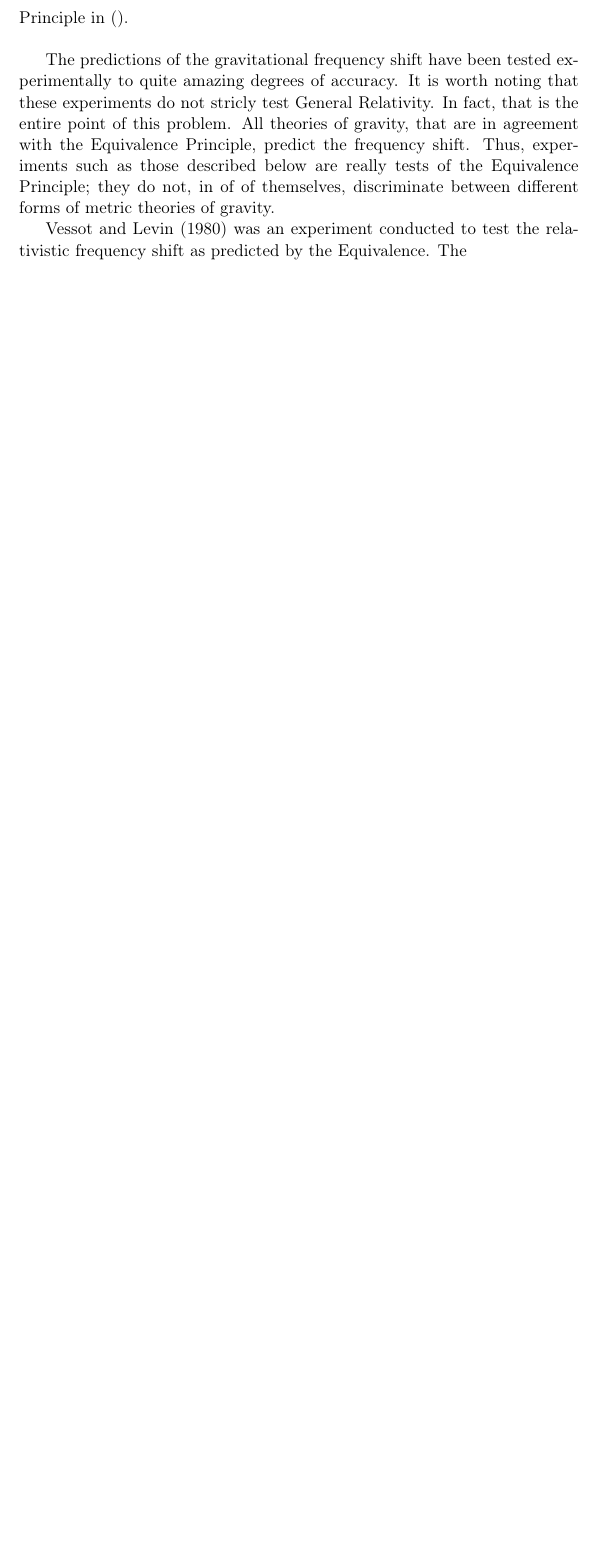
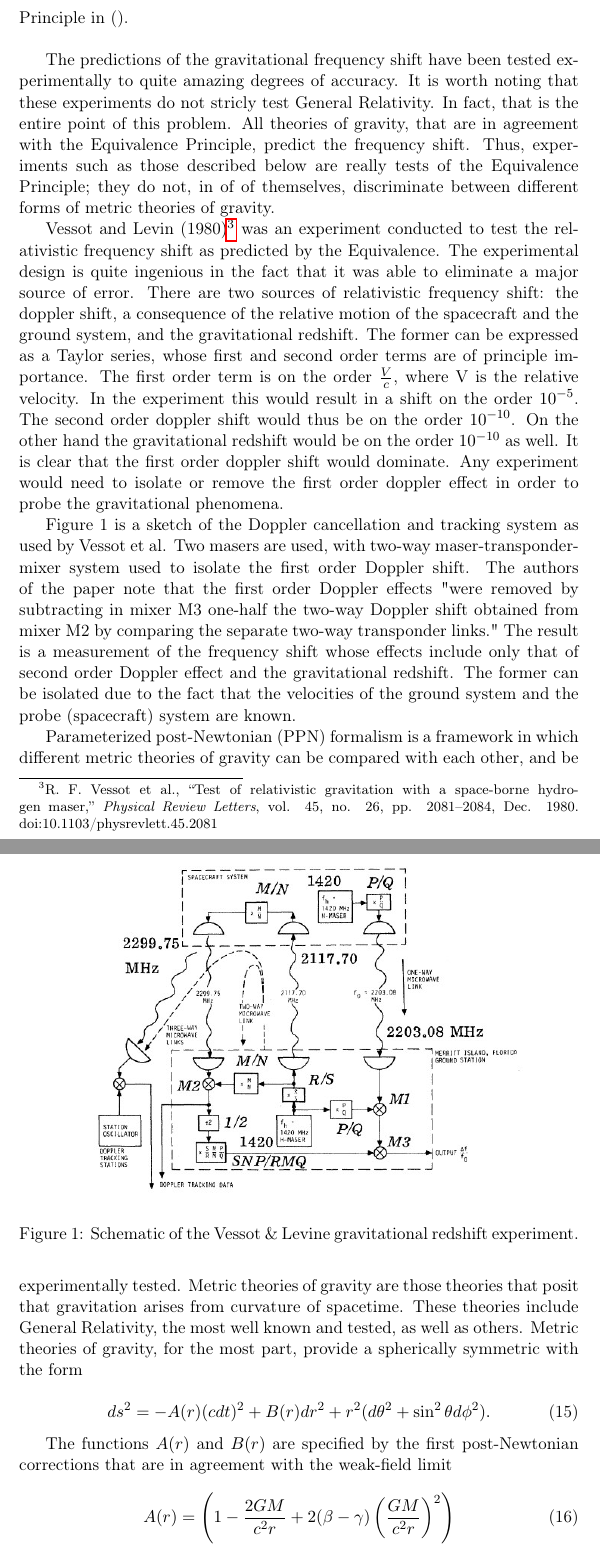
Before and after one commit to Eharriman/physics-problems, a LaTeX document (tex/problem_001_PPN-Redshift.tex, which reads common/preamble.tex): part of page 4 of 6 before the commit and two parts of pages 4 and 5 of 7 after it, the two joined at a grey line, cut so that both start at the same text, the shorter picture padded with empty space. Compiled offline with pdfLaTeX.

Commit message:
Finished intro/problem. Need to finish explicit solution and plug in numbers

```diff
--- a/common/preamble.tex
+++ b/common/preamble.tex
@@ -7,3 +7,5 @@
 
 \usepackage{graphicx}
 \usepackage{hyperref}
+
+\graphicspath{{../figures}}
--- a/tex/problem_001_PPN-Redshift.tex
+++ b/tex/problem_001_PPN-Redshift.tex
@@ -105,7 +105,33 @@ This result can be expanded in powers of $2M/R$ when that is small. The first or
 
 The predictions of the gravitational frequency shift have been tested experimentally to quite amazing degrees of accuracy. It is worth noting that these experiments do not stricly test General Relativity. In fact, that is the entire point of this problem. All theories of gravity, that are in agreement with the Equivalence Principle, predict the frequency shift. Thus, experiments such as those described below are really tests of the Equivalence Principle; they do not, in of of themselves, discriminate between different forms of metric theories of gravity.
 
-Vessot and Levin (1980) was an experiment conducted to test the relativistic frequency shift as predicted by the Equivalence. The
+Vessot and Levin (1980)\footnote{R. F. Vessot et al., “Test of relativistic gravitation with a space-borne hydrogen maser,” \textit{Physical Review Letters}, vol. 45, no. 26, pp. 2081–2084, Dec. 1980. doi:10.1103/physrevlett.45.2081 } was an experiment conducted to test the relativistic frequency shift as predicted by the Equivalence. The experimental design is quite ingenious in the fact that it was able to eliminate a major source of error. There are two sources of relativistic frequency shift: the doppler shift, a consequence of the relative motion of the spacecraft and the ground system, and the gravitational redshift. The former can be expressed as a Taylor series, whose first and second order terms are of principle importance. The first order term is on the order $\frac{V}{c}$, where V is the relative velocity. In the experiment this would result in a shift on the order $10^{-5}$. The second order doppler shift would thus be on the order $10^{-10}$. On the other hand the gravitational redshift would be on the order $10^{-10}$ as well. It is clear that the first order doppler shift would dominate. Any experiment would need to isolate or remove the first order doppler effect in order to probe the gravitational phenomena.
+
+\begin{figure}[h]
+    \centering
+    \includegraphics[width=0.8\textwidth]{vessot_levine_doppler_cancelation.jpg}
+    \caption{Schematic of the Vessot \& Levine gravitational redshift experiment.}
+\end{figure}
+
+Figure 1 is a sketch of the Doppler cancellation and tracking system as used by Vessot et al. Two masers are used, with two-way maser-transponder-mixer system used to isolate the first order Doppler shift. The authors of the paper note that the first order Doppler effects "were removed by subtracting in mixer M3 one-half the two-way Doppler shift obtained from mixer M2 by comparing the separate two-way transponder links." The result is a measurement of the frequency shift whose effects include only that of second order Doppler effect and the gravitational redshift. The former can be isolated due to the fact that the velocities of the ground system and the probe (spacecraft) system are known.
+
+Parameterized post-Newtonian (PPN) formalism is a framework in which different metric theories of gravity can be compared with each other, and be experimentally tested. Metric theories of gravity are those theories that posit that gravitation arises from curvature of spacetime. These theories include General Relativity, the most well known and tested, as well as others. Metric theories of gravity, for the most part, provide a spherically symmetric with the form
+
+\begin{equation}
+    ds^2 = -A(r)(cdt)^2 + B(r) dr^2 + r^2(d\theta^2 + \sin^2\theta d\phi^2).
+\end{equation}
+
+The functions $A(r)$ and $B(r)$ are specified by the first post-Newtonian corrections that are in agreement with the weak-field limit
+
+\begin{equation}
+    A(r) = \left(1 - \frac{2GM}{c^2r} + 2(\beta - \gamma) \left(\frac{GM}{c^2r}\right)^2\right)
+\end{equation}
+
+\begin{equation}
+    B(r) = 1 + 2 \gamma \left(\frac{GM}{c^2r}\right)
+\end{equation}
+
+Differing metric theories of gravity will propose different values for the PPN parameters $\beta$ and $\gamma$. General Relativity, for example, has values $\beta = 1$ and $\gamma = 1$. The utility of the PPN framework is material observations, such as the deflection of light by the Sun, or the precession of the perihelion of a planets orbit, or the Shapiro time delay, can be expressed in terms of the PPN parameters. Thus experiments can be used to determine the values of the PPN parameters; and compare them with the proposed values from a given metric theory of gravity.
 
 \section*{Solution}
 
```
Also changed, not shown: figures/vessot_levine_doppler_cancelation.jpg (added), problems/problem_001_PPN-Redshift.pdf.
